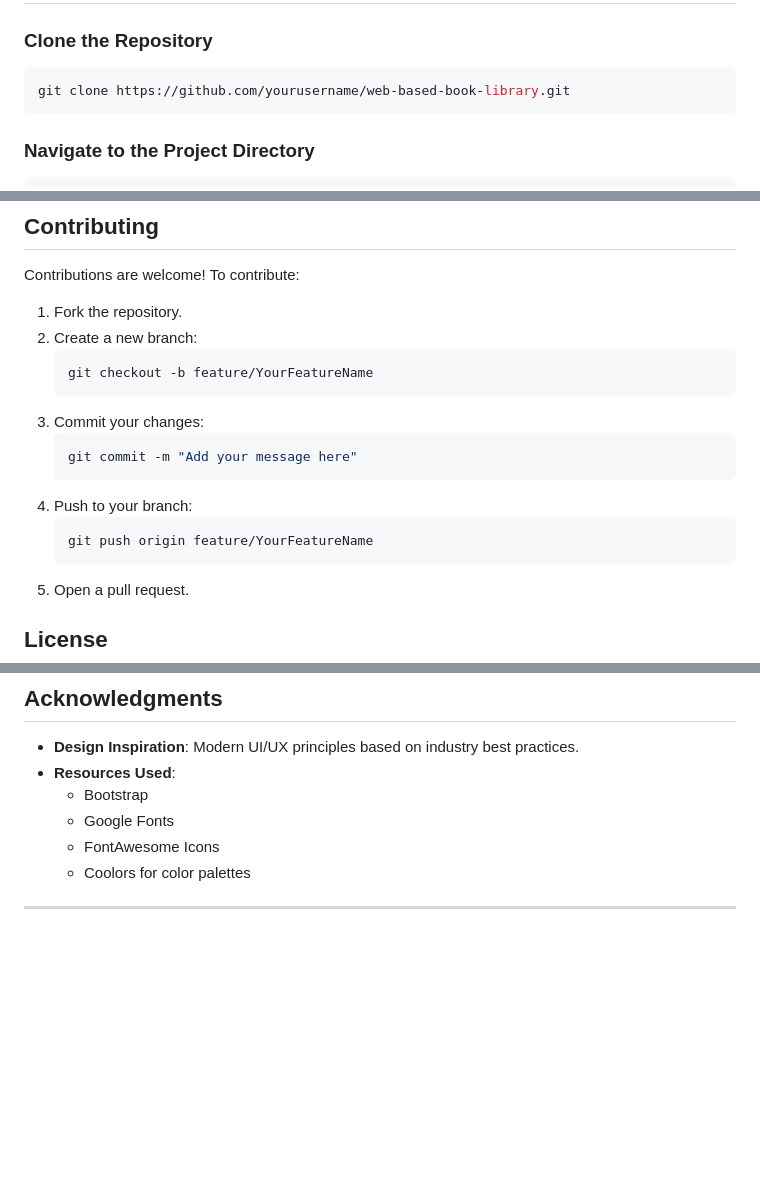
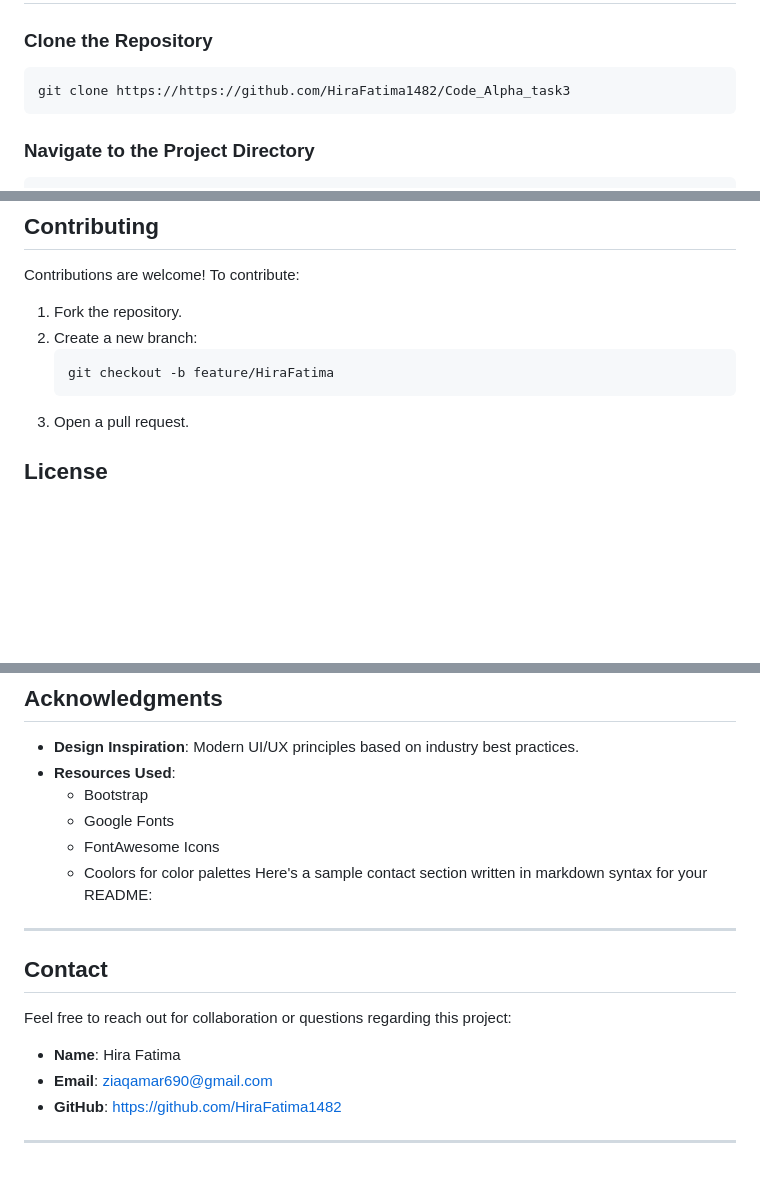
Before and after one commit to HiraFatima1482/Code_Alpha_task, a Markdown page: README.md, 3 parts joined by grey strips. Rendered like a GitHub page; blank space fills up the shorter version.

````diff
--- a/README.md
+++ b/README.md
@@ -21,7 +21,7 @@ An interactive web application designed to manage a personal book library with a
 
 ### Clone the Repository
 ```bash
-git clone https://github.com/yourusername/web-based-book-library.git
+git clone https://https://github.com/HiraFatima1482/Code_Alpha_task3
 ```
 
 ### Navigate to the Project Directory
@@ -75,15 +75,7 @@ Contributions are welcome! To contribute:
 1. Fork the repository.
 2. Create a new branch:
    ```bash
-   git checkout -b feature/YourFeatureName
-   ```
-3. Commit your changes:
-   ```bash
-   git commit -m "Add your message here"
-   ```
-4. Push to your branch:
-   ```bash
-   git push origin feature/YourFeatureName
+   git checkout -b feature/HiraFatima
    ```
 5. Open a pull request.
 
@@ -97,5 +89,17 @@ This project is licensed under the MIT License. See the [LICENSE](LICENSE) file
   - Google Fonts
   - FontAwesome Icons
   - Coolors for color palettes
+Here's a sample contact section written in markdown syntax for your README:
 
 ---
+
+## Contact
+
+Feel free to reach out for collaboration or questions regarding this project:
+
+- **Name**: Hira Fatima
+- **Email**: ziaqamar690@gmail.com
+- **GitHub**:  https://github.com/HiraFatima1482
+
+
+---
````
